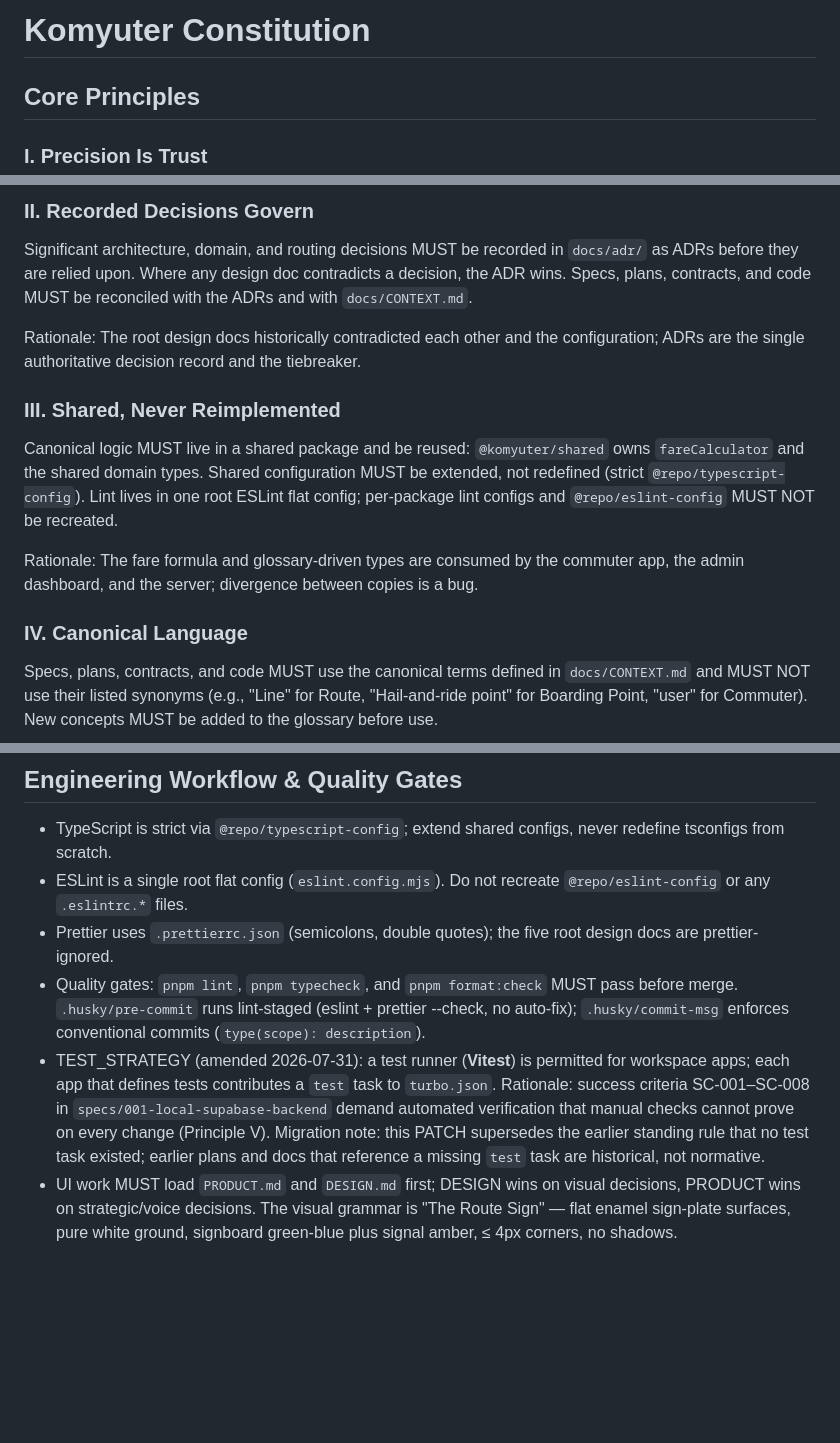
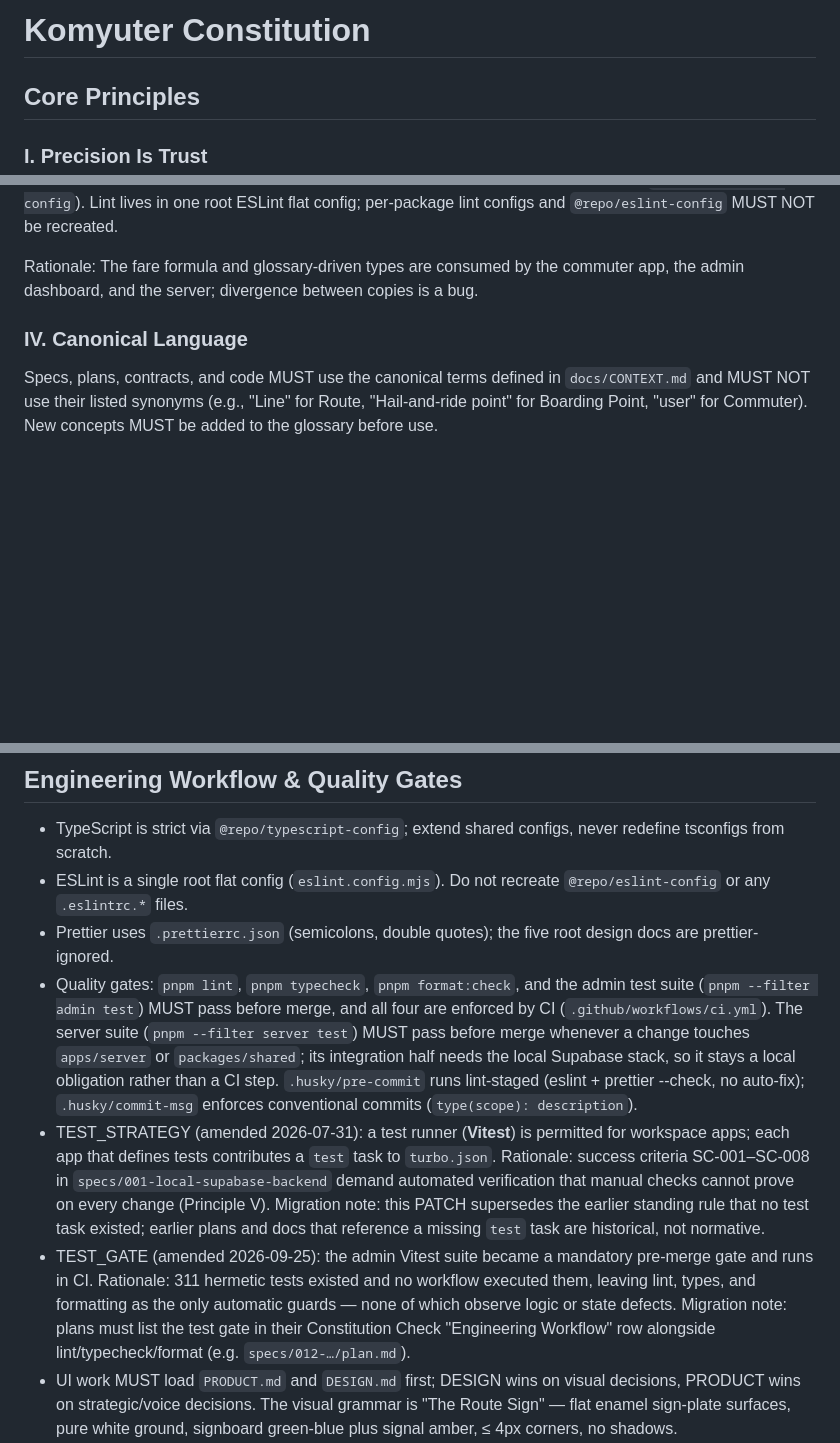
Before and after one commit to gjpgabayeron/komyuter, a Markdown page: .specify/memory/constitution.md, 3 parts joined by grey strips. GitHub-like rendering; blank space fills up the shorter version.

Commit message:
docs: record the test gate in AGENTS.md and the constitution

```diff
--- a/.specify/memory/constitution.md
+++ b/.specify/memory/constitution.md
@@ -1,5 +1,22 @@
 <!--
   SYNC IMPACT REPORT
+  === 1.1.0 (2026-09-25) ===
+  Version change: 1.0.0 → 1.1.0
+  Modified principles: n/a — no principle changed
+  Added sections: n/a
+  Amended sections:
+    - Engineering Workflow & Quality Gates — tests became a mandatory pre-merge gate and the
+      admin suite runs in CI (TEST_GATE amendment; see that section)
+  Removed sections: n/a
+  Templates requiring updates:
+    - .specify/templates/plan-template.md         ✅ no change (gates are populated per-plan
+      from this file; plans must now list the test gate in the Engineering Workflow row)
+    - .specify/templates/spec-template.md         ✅ no change
+    - .specify/templates/tasks-template.md        ✅ no change
+    - .specify/templates/constitution-template.md ✅ no change (canonical template source)
+  Follow-up TODOs: n/a
+
+  === 1.0.0 (initial fill-in) ===
   Version change: (template placeholders) → 1.0.0
   Modified principles: n/a — initial fill-in of template placeholders
   Added sections:
@@ -17,9 +34,11 @@
       state; no test task defined)
     - .specify/templates/constitution-template.md ✅ no change (canonical template source)
   Follow-up TODOs:
-    - TEST_STRATEGY: no test runner is configured in the repo (turbo.json defines no `test`).
-      Decision required at planning time whether to adopt a runner; see Engineering Workflow
-      section for the standing rule until then.
+    - TEST_STRATEGY: RESOLVED — a runner was adopted (Vitest, 2026-07-31) and the gate was made
+      mandatory and enforced in CI (2026-09-25). The original note read: "no test runner is
+      configured in the repo (turbo.json defines no `test`). Decision required at planning time
+      whether to adopt a runner; see Engineering Workflow section for the standing rule until
+      then."
 -->
 
 # Komyuter Constitution
@@ -115,8 +134,12 @@ cannot be validated.
   `@repo/eslint-config` or any `.eslintrc.*` files.
 - Prettier uses `.prettierrc.json` (semicolons, double quotes); the five root design docs are
   prettier-ignored.
-- Quality gates: `pnpm lint`, `pnpm typecheck`, and `pnpm format:check` MUST pass before
-  merge. `.husky/pre-commit` runs lint-staged (eslint + prettier --check, no auto-fix);
+- Quality gates: `pnpm lint`, `pnpm typecheck`, `pnpm format:check`, and the admin test suite
+  (`pnpm --filter admin test`) MUST pass before merge, and all four are enforced by CI
+  (`.github/workflows/ci.yml`). The server suite (`pnpm --filter server test`) MUST pass before
+  merge whenever a change touches `apps/server` or `packages/shared`; its integration half needs
+  the local Supabase stack, so it stays a local obligation rather than a CI step.
+  `.husky/pre-commit` runs lint-staged (eslint + prettier --check, no auto-fix);
   `.husky/commit-msg` enforces conventional commits (`type(scope): description`).
 - TEST_STRATEGY (amended 2026-07-31): a test runner (**Vitest**) is permitted for workspace
   apps; each app that defines tests contributes a `test` task to `turbo.json`. Rationale:
@@ -124,6 +147,11 @@ cannot be validated.
   verification that manual checks cannot prove on every change (Principle V). Migration note:
   this PATCH supersedes the earlier standing rule that no test task existed; earlier plans and
   docs that reference a missing `test` task are historical, not normative.
+- TEST_GATE (amended 2026-09-25): the admin Vitest suite became a mandatory pre-merge gate and
+  runs in CI. Rationale: 311 hermetic tests existed and no workflow executed them, leaving lint,
+  types, and formatting as the only automatic guards — none of which observe logic or state
+  defects. Migration note: plans must list the test gate in their Constitution Check
+  "Engineering Workflow" row alongside lint/typecheck/format (e.g. `specs/012-…/plan.md`).
 - UI work MUST load `PRODUCT.md` and `DESIGN.md` first; DESIGN wins on visual decisions,
   PRODUCT wins on strategic/voice decisions. The visual grammar is "The Route Sign" — flat
   enamel sign-plate surfaces, pure white ground, signboard green-blue plus signal amber,
```
Also changed, not shown: other parts of .specify/memory/constitution.md (+1 -1 lines), AGENTS.md (+8 -5 lines).
